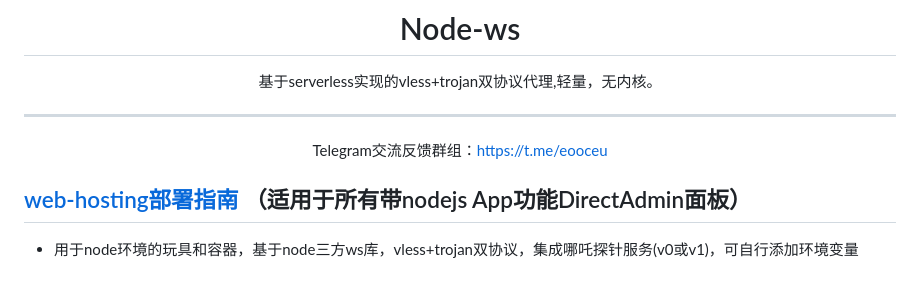
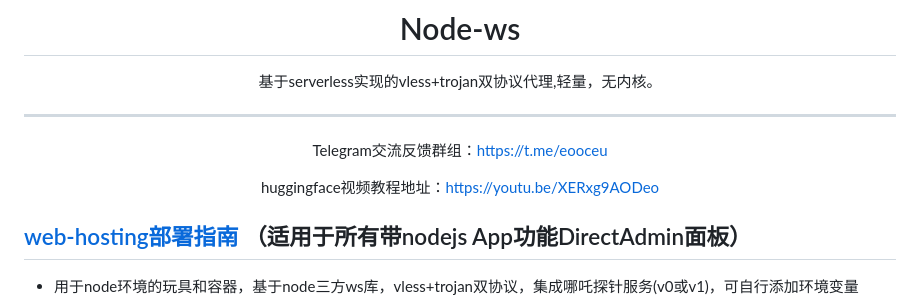
Before and after one commit to eooce/node-ws, a Markdown page: README.md, the part around the change. GitHub-like rendering; blank space fills up the shorter version.

```diff
--- a/README.md
+++ b/README.md
@@ -6,6 +6,8 @@
 ---
 
 Telegram交流反馈群组：https://t.me/eooceu
+
+huggingface视频教程地址：https://youtu.be/XERxg9AODeo
 </div>
 
 ## [web-hosting部署指南](https://github.com/eooce/node-ws/blob/main/web-hosting.md) （适用于所有带nodejs App功能DirectAdmin面板）
```
